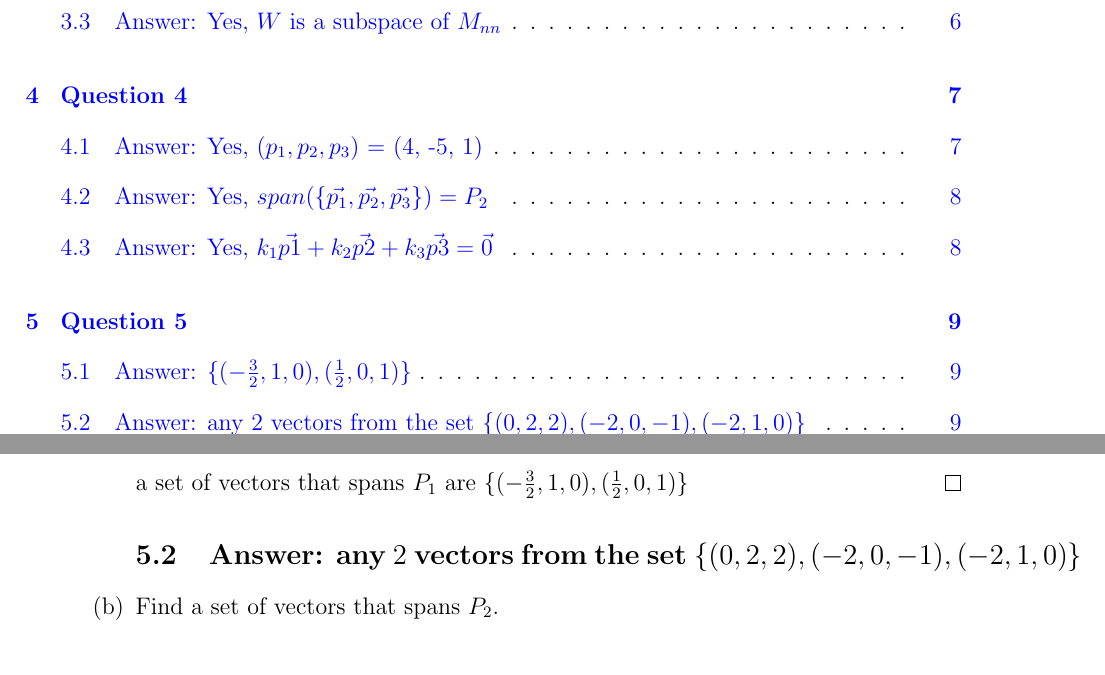
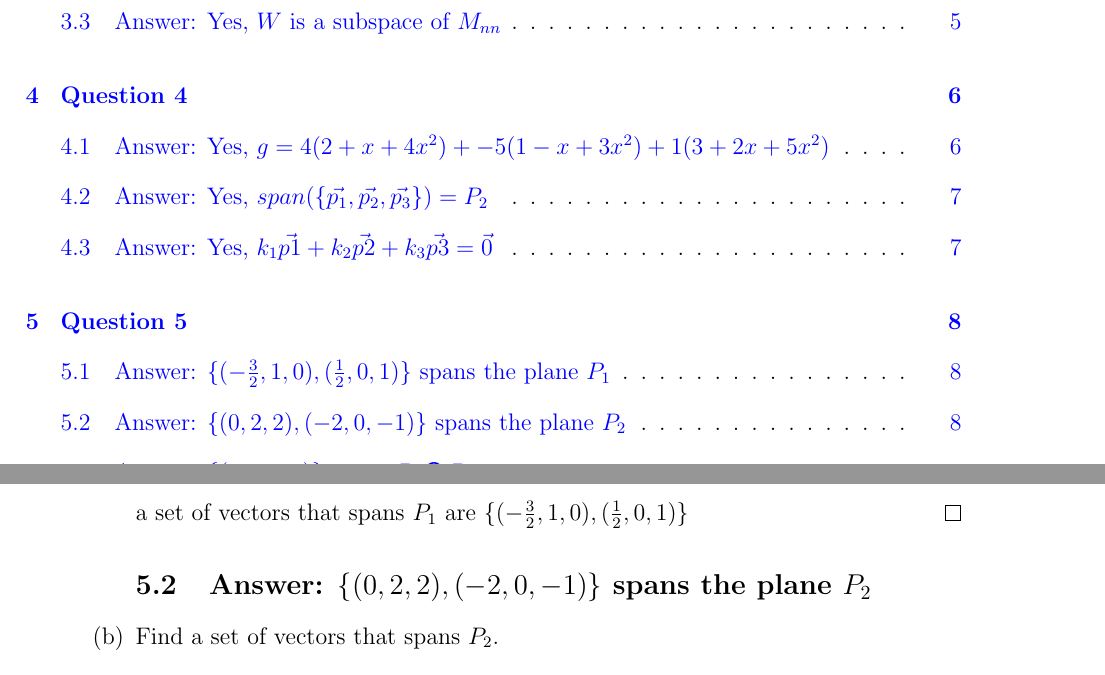
Before and after one commit to thesc1ent1st/linear-algebra, a LaTeX document (asg1/mwalk_asg1.tex): two parts of pages 1 and 9 of 10 before the commit and two parts of pages 1 and 8 of 9 after it, joined at a grey line, cut so that both start at the same text. The pictures show the PDF file asg1/mwalk_asg1.pdf that the author committed with the source.

Commit message:
Fix errors

```diff
--- a/asg1/mwalk_asg1.tex
+++ b/asg1/mwalk_asg1.tex
@@ -218,9 +217,9 @@
                             \end{proof} \pagebreak
               \end{enumerate}
               \section{Question 4}
-              \subsection{Answer: Yes, $(p_1,p_2,p_3)$ = (4, -5, 1)}
         \item Consider the following vectors in $P_2$: $p_1 = 2 + x + 4x^2$, $p_2 = 1 - x + 3x^2$, $p_3 = 3 + 2x + 5x^2$.
               \begin{enumerate}
+                      \subsection{Answer: Yes, $g =  4(2 + x + 4x^2) +  -5(1 - x + 3x^2) +  1(3 + 2x + 5x^2)$}
                       \item Express the vector $g = 6 + 11x + 6x^2$ as a linear combination of $p_1,p_2,p_3$.
                             \begin{proof}
                                     \begin{align*}
@@ -293,7 +292,7 @@
                                             \end{bmatrix}
                                     \end{align*}
                                     \begin{equation*}
-                                            \therefore (k_{1}, k_{2}, k_{3}) = (4, -5, 1) \\
+                                            \therefore (k_{0}, k_{1}, k_{2}) = (4, -5, 1) \\
                                     \end{equation*}
                             \end{proof}
                             \pagebreak
@@ -357,7 +356,7 @@
               \section{Question 5}
         \item Consider the following planes in $\mathbb{R}^3$. $P_1: 2x + 3y - z = 0$ and $P_2: x + 2y - 2z = 0$
               \begin{enumerate}
-                      \subsection{Answer: $\{(-\frac{3}{2}, 1, 0), (\frac{1}{2}, 0, 1)\}$}
+                      \subsection{Answer: $\{(-\frac{3}{2}, 1, 0), (\frac{1}{2}, 0, 1)\}$ spans the plane $P_1$}
                       \item Find a set of vectors that spans $P_1$.
                             \begin{proof}
                                     Solve the following system $(2, 3, -1)^{T} = \vec{0}$
@@ -379,7 +378,7 @@
                                     \end{align*}
                                     a set of vectors that spans $P_1$ are $\{(-\frac{3}{2}, 1, 0), (\frac{1}{2}, 0, 1)\}$
                             \end{proof}
-                            \subsection{Answer: any $2$ vectors from the set $\{(0, 2, 2) , (-2, 0, -1), (-2, 1, 0)\}$}
+                            \subsection{Answer: $\{(0, 2, 2) , (-2, 0, -1)\}$ spans the plane $P_2$}
                       \item Find a set of vectors that spans $P_2$.
                             \begin{proof}
                                     \begin{align*}
@@ -436,8 +435,10 @@
                                     \begin{align*}
                                             (x,y,z) = (-4t, 3t, t) = t(-4, 3, 1)
                                     \end{align*}
-                                    therefore the set \{$(-4, 3, 1)$\} spans $P_1 \bigcap P_2$
+                                    \begin{figure}[htbp]
+                                            \centering
+                                            \includegraphics[width = 0.8\textwidth]{//home/the-scientist/linear/linear-algebra/asg1/resources/sol_space_white.jpg}
+                                            \caption{the set \{$(-4, 3, 1)$\} spans $P_1 \bigcap P_2$ \label{fig:solution space}}
+                                    \end{figure} \\
                             \end{proof}
               \end{enumerate}
-              \begin{figure}[htbp]
-                      \centering
```
Also changed, not shown: asg1/mwalk_asg1.pdf, asg1/mwalk_asg1.tex (6 more changed lines), 1 other file.
